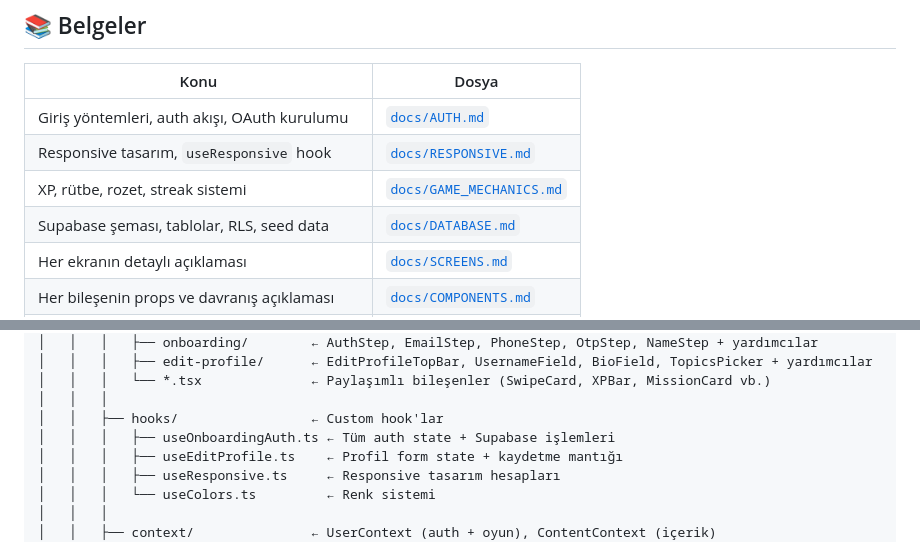
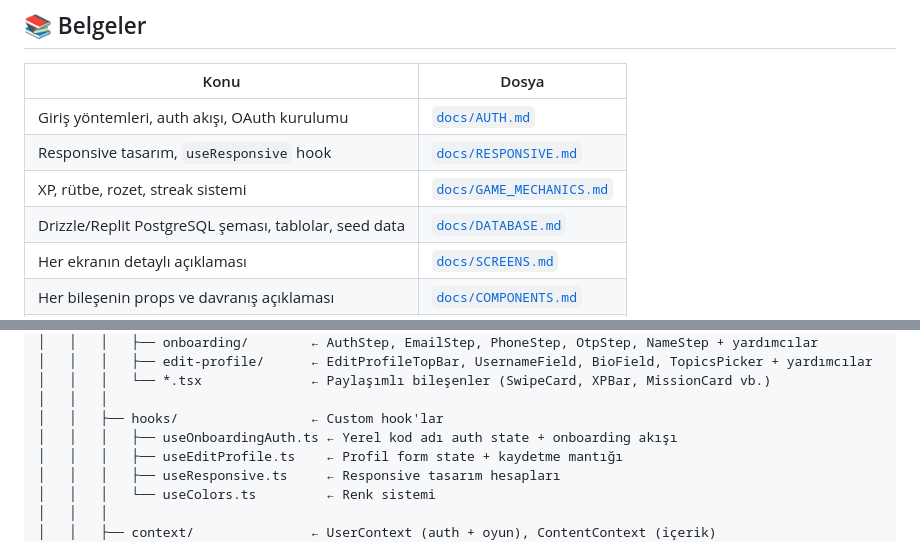
Before and after one commit to enes-onder/Awake-Mobile, a Markdown page: README.md, 2 parts joined by grey strips. Rendered like a GitHub page.

Commit message:
docs: finish P1 README cleanup

```diff
--- a/README.md
+++ b/README.md
@@ -25,7 +25,7 @@ Doğruluk Dedektifi; kullanıcıların sosyal medya paylaşımlarını analiz et
 | Giriş yöntemleri, auth akışı, OAuth kurulumu | [`docs/AUTH.md`](docs/AUTH.md) |
 | Responsive tasarım, `useResponsive` hook | [`docs/RESPONSIVE.md`](docs/RESPONSIVE.md) |
 | XP, rütbe, rozet, streak sistemi | [`docs/GAME_MECHANICS.md`](docs/GAME_MECHANICS.md) |
-| Supabase şeması, tablolar, RLS, seed data | [`docs/DATABASE.md`](docs/DATABASE.md) |
+| Drizzle/Replit PostgreSQL şeması, tablolar, seed data | [`docs/DATABASE.md`](docs/DATABASE.md) |
 | Her ekranın detaylı açıklaması | [`docs/SCREENS.md`](docs/SCREENS.md) |
 | Her bileşenin props ve davranış açıklaması | [`docs/COMPONENTS.md`](docs/COMPONENTS.md) |
 | UserContext ve ContentContext detayları | [`docs/CONTEXTS.md`](docs/CONTEXTS.md) |
@@ -51,7 +51,7 @@ dogruluk-dedektifi/
 │   │   │   └── *.tsx              ← Paylaşımlı bileşenler (SwipeCard, XPBar, MissionCard vb.)
 │   │   │
 │   │   ├── hooks/                 ← Custom hook'lar
-│   │   │   ├── useOnboardingAuth.ts ← Tüm auth state + Supabase işlemleri
+│   │   │   ├── useOnboardingAuth.ts ← Yerel kod adı auth state + onboarding akışı
 │   │   │   ├── useEditProfile.ts    ← Profil form state + kaydetme mantığı
 │   │   │   ├── useResponsive.ts     ← Responsive tasarım hesapları
 │   │   │   └── useColors.ts         ← Renk sistemi
```
